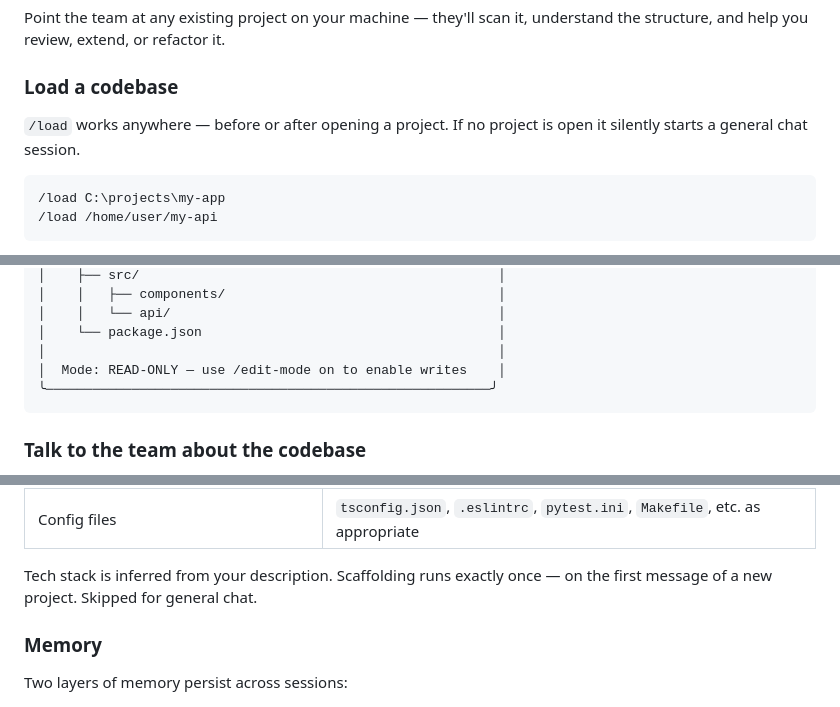
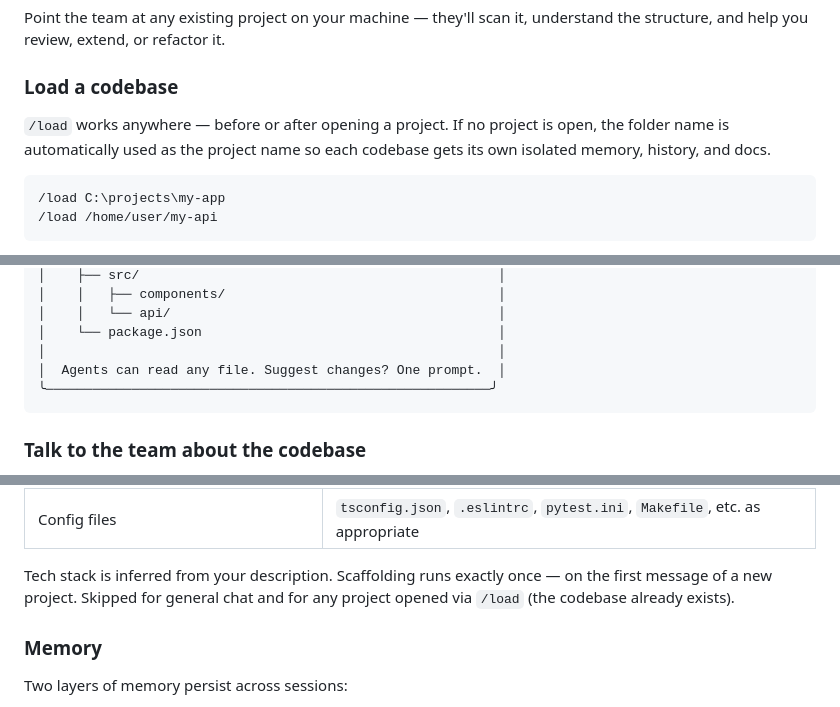
Before and after one commit to keyurnandu/family-agents, a Markdown page: README.md, 3 parts joined by grey strips. Rendered like a GitHub page.

Commit message:
Update README: /load project naming, remove edit-mode panel note, scaffolding clarification
- /load now uses folder name as project (not general chat)
- Codebase panel example no longer shows stale edit-mode hint
- Auto-scaffolding note: also skipped when loading external codebase

Co-Authored-By: Claude Sonnet 4.6 <noreply@anthropic.com>

````diff
--- a/README.md
+++ b/README.md
@@ -258,7 +258,7 @@ Point the team at any existing project on your machine — they'll scan it, unde
 
 ### Load a codebase
 
-`/load` works anywhere — before or after opening a project. If no project is open it silently starts a general chat session.
+`/load` works anywhere — before or after opening a project. If no project is open, the folder name is automatically used as the project name so each codebase gets its own isolated memory, history, and docs.
 
 ```bash
 /load C:\projects\my-app
@@ -288,7 +288,7 @@ A panel confirms what was found:
 │    │   └── api/                                          │
 │    └── package.json                                      │
 │                                                          │
-│  Mode: READ-ONLY — use /edit-mode on to enable writes    │
+│  Agents can read any file. Suggest changes? One prompt.  │
 ╰─────────────────────────────────────────────────────────╯
 ```
 
@@ -402,7 +402,7 @@ When you describe a new project for the first time, Developer and Lead automatic
 | Entry point | `src/index.js`, `src/main.py`, `src/App.tsx`, etc. with starter boilerplate |
 | Config files | `tsconfig.json`, `.eslintrc`, `pytest.ini`, `Makefile`, etc. as appropriate |
 
-Tech stack is inferred from your description. Scaffolding runs exactly once — on the first message of a new project. Skipped for general chat.
+Tech stack is inferred from your description. Scaffolding runs exactly once — on the first message of a new project. Skipped for general chat and for any project opened via `/load` (the codebase already exists).
 
 ### Memory
 
````
